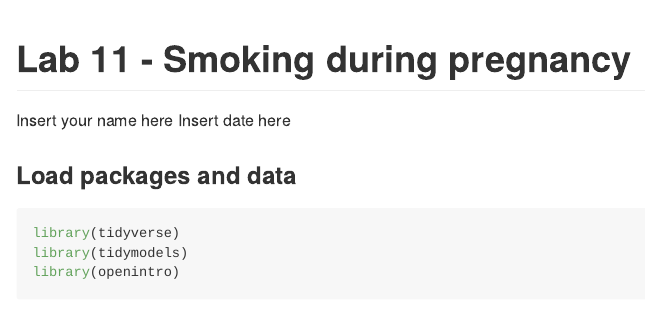
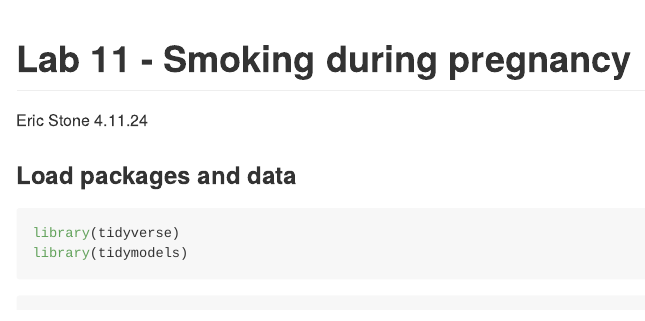
Before and after one commit to estone65/module12-lab11, an R Markdown document (lab-11.Rmd): the page in a window 1100 px wide, from its top. The pictures show the output file lab-11.md that the author committed with the source, drawn offline in the style of GitHub.

Commit message:
changed name

```diff
--- a/lab-11.Rmd
+++ b/lab-11.Rmd
@@ -1,7 +1,7 @@
 ---
 title: "Lab 11 - Smoking during pregnancy"
-author: "Insert your name here"
-date: "Insert date here"
+author: "Eric Stone"
+date: "4.11.24"
 output: github_document
 ---
 
```
Also changed, not shown: lab-11.md.
